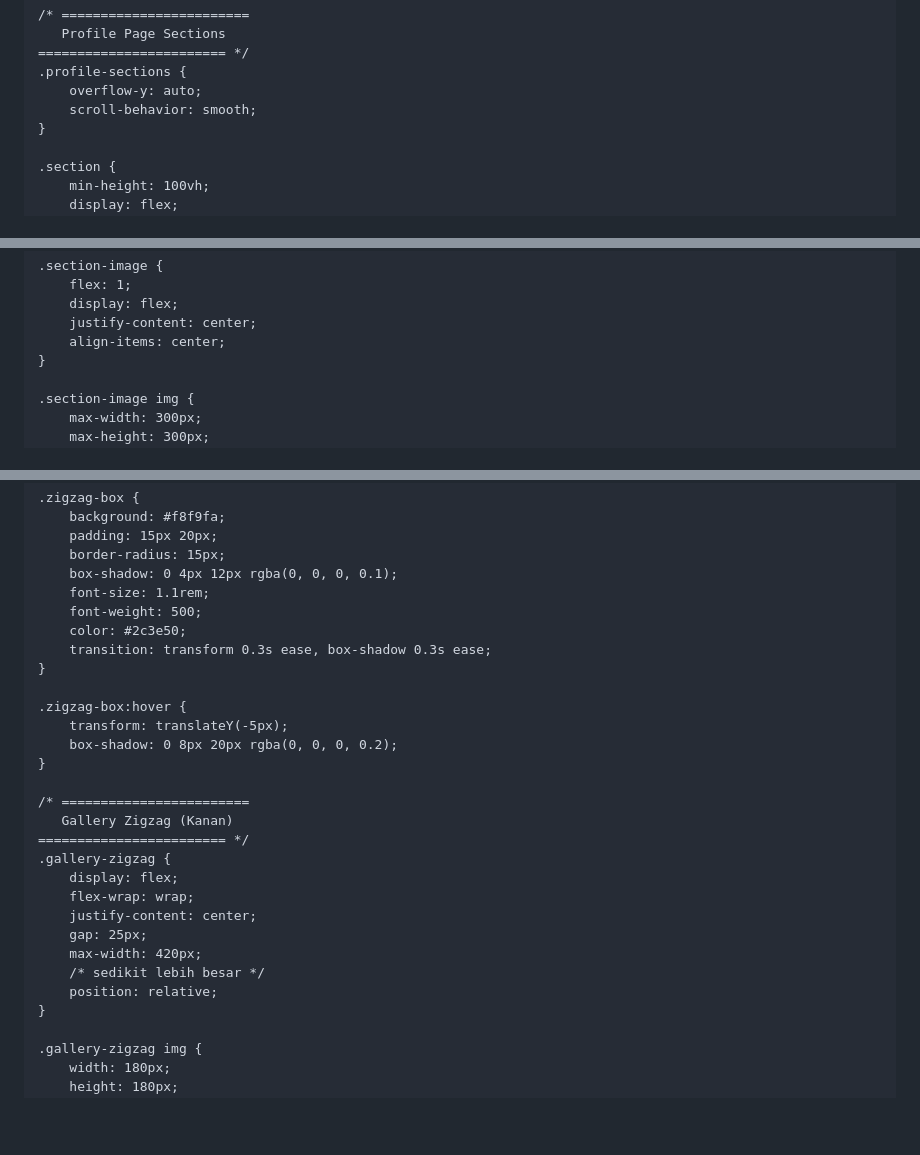
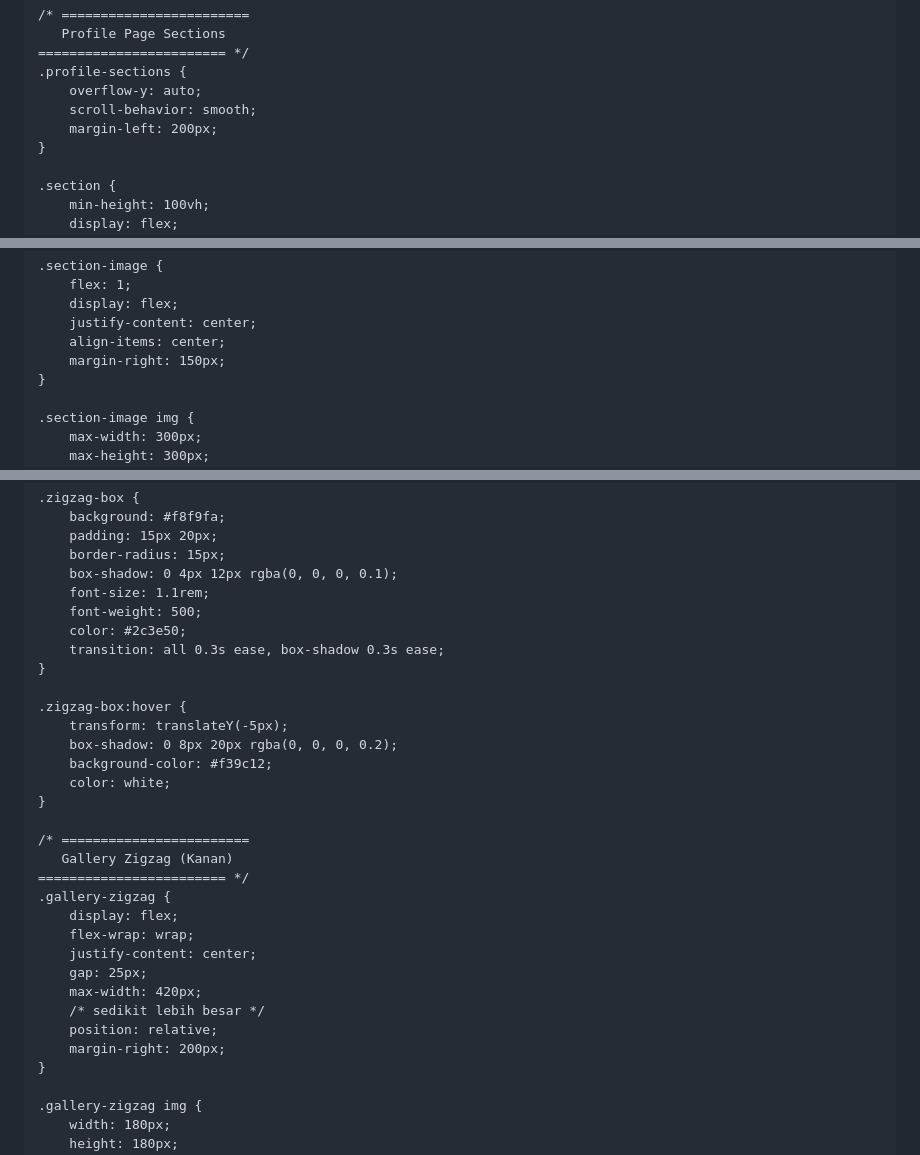
Before and after one commit to Pascalllllll/WebPro-Quiz-1, a Markdown page: README.md, 3 parts joined by grey strips. Drawn GitHub-style; blank space fills up the shorter version.

```diff
--- a/README.md
+++ b/README.md
@@ -256,6 +391,7 @@ body {
 .profile-sections {
     overflow-y: auto;
     scroll-behavior: smooth;
+    margin-left: 200px;
 }
 
 .section {
@@ -306,6 +442,7 @@ body {
     display: flex;
     justify-content: center;
     align-items: center;
+    margin-right: 150px;
 }
 
 .section-image img {
@@ -341,12 +478,14 @@ body {
     font-size: 1.1rem;
     font-weight: 500;
     color: #2c3e50;
-    transition: transform 0.3s ease, box-shadow 0.3s ease;
+    transition: all 0.3s ease, box-shadow 0.3s ease;
 }
 
 .zigzag-box:hover {
     transform: translateY(-5px);
     box-shadow: 0 8px 20px rgba(0, 0, 0, 0.2);
+    background-color: #f39c12;
+    color: white;
 }
 
 /* ========================
@@ -360,6 +499,7 @@ body {
     max-width: 420px;
     /* sedikit lebih besar */
     position: relative;
+    margin-right: 200px;
 }
 
 .gallery-zigzag img {
```
Also changed, not shown: other parts of README.md (+136 -2 lines).
